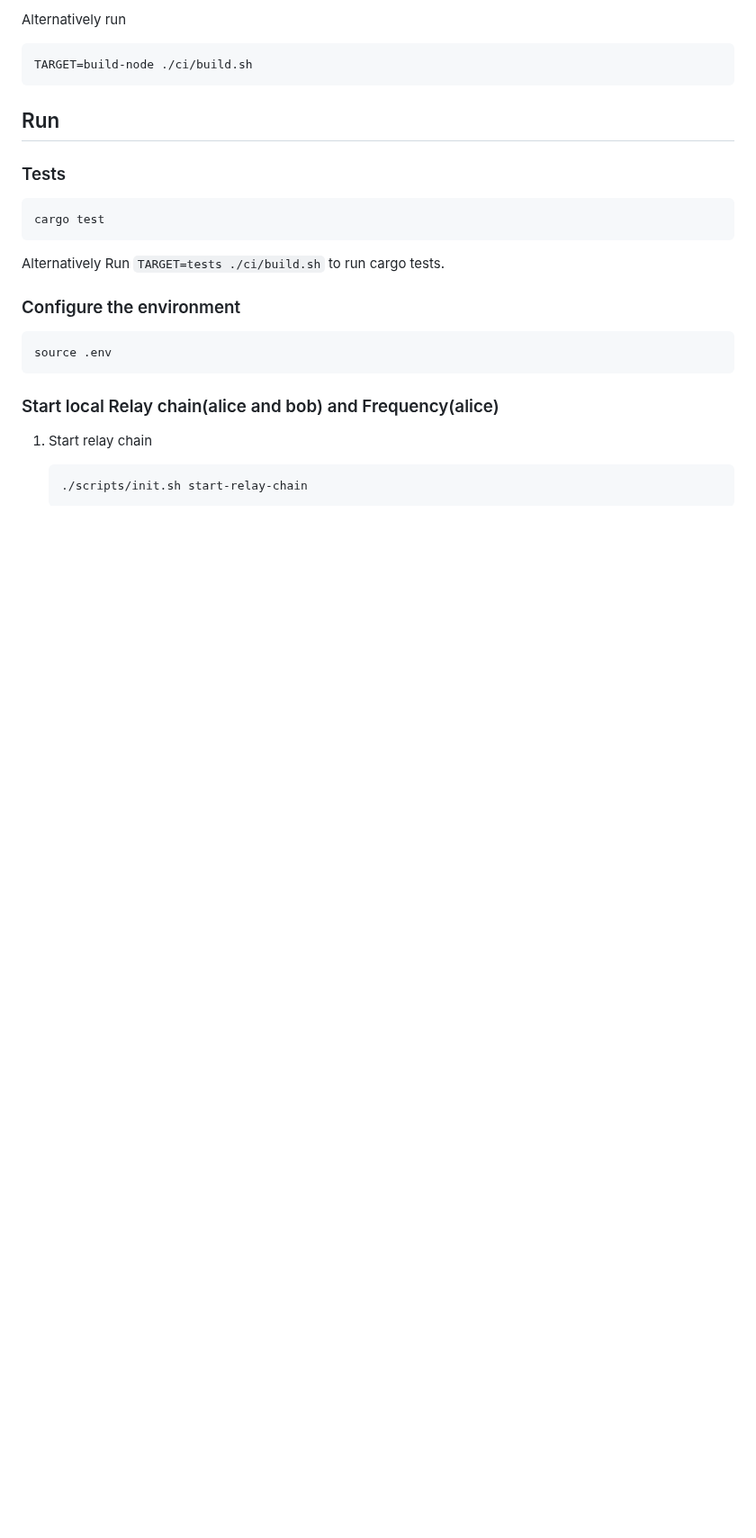
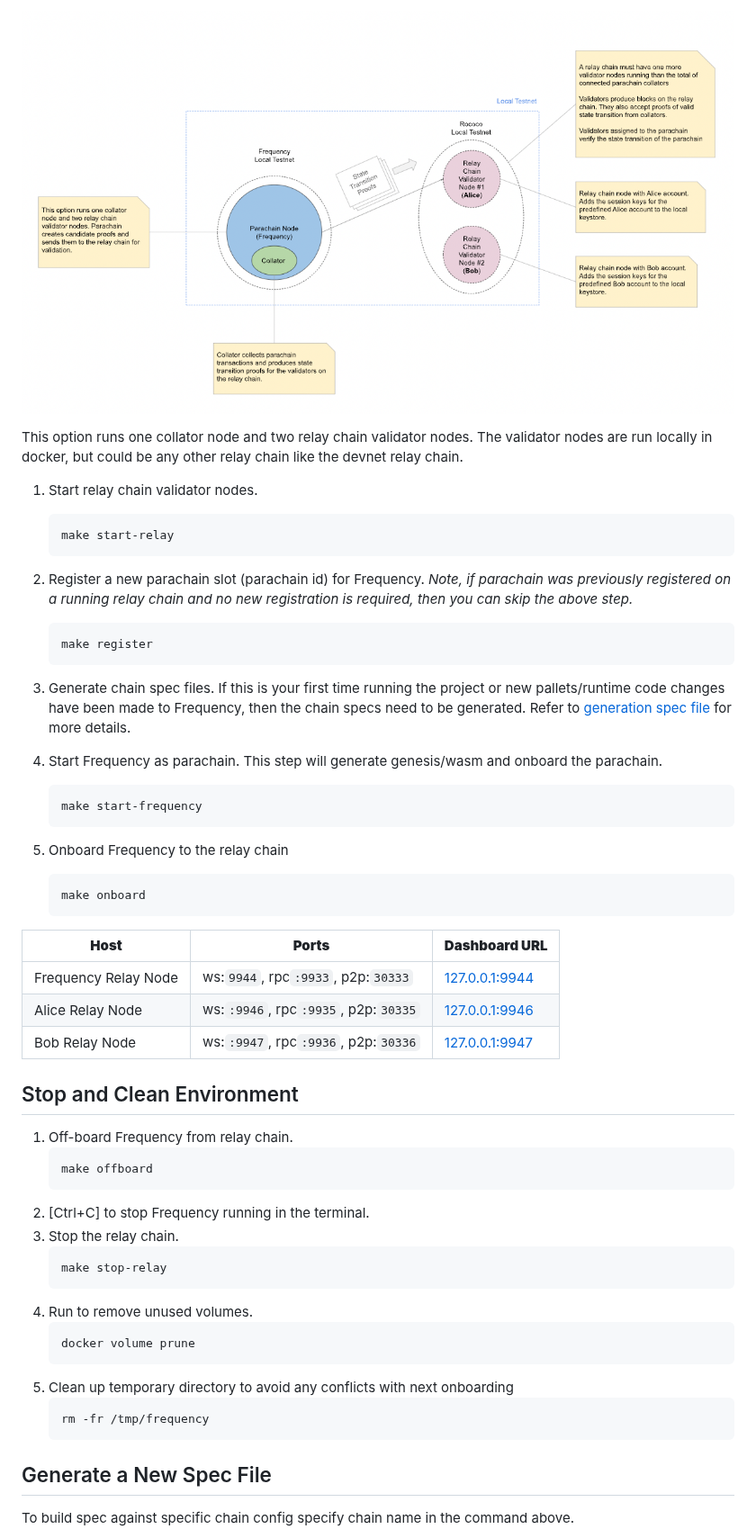
Before and after one commit to frequency-chain/frequency, a Markdown page: README.md, the part around one of its changes. Shown at 90% size. Rendered like a GitHub page; pictures changed too: docs/images/local-dev-env-option-2.png (added); blank space fills up the shorter version.

Commit message:
Update project README (#307)
* Update README

* implement PR review comments

* update Lint section amd create new make targets

* add diagram images per each option

````diff
--- a/README.md
+++ b/README.md
@@ -29,31 +61,64 @@ cargo build --release
 
-Alternatively run
+![](docs/images/local-dev-env-option-2.png)
 
-```bash
-TARGET=build-node ./ci/build.sh
-```
+This option runs one collator node and two relay chain validator nodes. The validator
+nodes are run locally in docker, but could be any other relay chain like the
+devnet relay chain.
 
-## Run
+1. Start relay chain validator nodes.
+   ```sh
+   make start-relay
+   ```
 
-### Tests
+1. Register a new parachain slot (parachain id) for Frequency. *Note, if parachain was
+previously registered on a running relay chain and no new registration is required,
+then you can skip the above step.*
+   ```sh
+   make register
+   ```
+1. Generate chain spec files. If this is your first time running the project or
+new pallets/runtime code changes have been made to Frequency, then the chain specs
+need to be generated. Refer to [generation spec file](#generate-a-new-spec-file)
+for more details.
 
-```bash
-cargo test
-```
+1. Start Frequency as parachain. This step will generate genesis/wasm and onboard the
+parachain.
+   ```sh
+   make start-frequency
+   ```
 
-Alternatively Run `TARGET=tests ./ci/build.sh` to run cargo tests.
+1. Onboard Frequency to the relay chain
+   ```sh
+   make onboard
+   ```
 
-### Configure the environment
+| **Host** | **Ports** | **Dashboard URL** |
+| ---- | ----- | ------------ |
+| Frequency Relay Node | ws:`9944`, rpc`:9933`, p2p:`30333` | [127.0.0.1:9944](https://polkadot.js.org/apps/?rpc=ws%3A%2F%2F127.0.0.1%3A9944#/explorer) |
+| Alice Relay Node | ws:`:9946`, rpc`:9935`, p2p:`30335` | [127.0.0.1:9946](https://polkadot.js.org/apps/?rpc=ws%3A%2F%2F127.0.0.1%3A9946#/explorer) |
+| Bob Relay Node | ws:`:9947`, rpc`:9936`, p2p:`30336` | [127.0.0.1:9947](https://polkadot.js.org/apps/?rpc=ws%3A%2F%2F127.0.0.1%3A9947#/explorer) |
 
-```bash
-source .env
-```
+## Stop and Clean Environment
 
-### Start local Relay chain(alice and bob) and Frequency(alice)
+1. Off-board Frequency from relay chain.
+   ```sh
+   make offboard
+   ```
+1. [Ctrl+C] to stop Frequency running in the terminal.
+1. Stop the relay chain.
+   ```bash
+   make stop-relay
+   ```
+1. Run to remove unused volumes.
+   ```sh
+   docker volume prune
+   ```
+1. Clean up temporary directory to avoid any conflicts with next onboarding
+   ```sh
+   rm -fr /tmp/frequency
+   ```
 
-1. Start relay chain
+## Generate a New Spec File
 
-    ```bash
-    ./scripts/init.sh start-relay-chain
-    ```
+To build spec against specific chain config specify chain name in the command above.
 
````
Also changed, not shown: other parts of README.md (+103 -129 lines), docs/images/local-dev-env-option-1.png (added), 1 other file.
